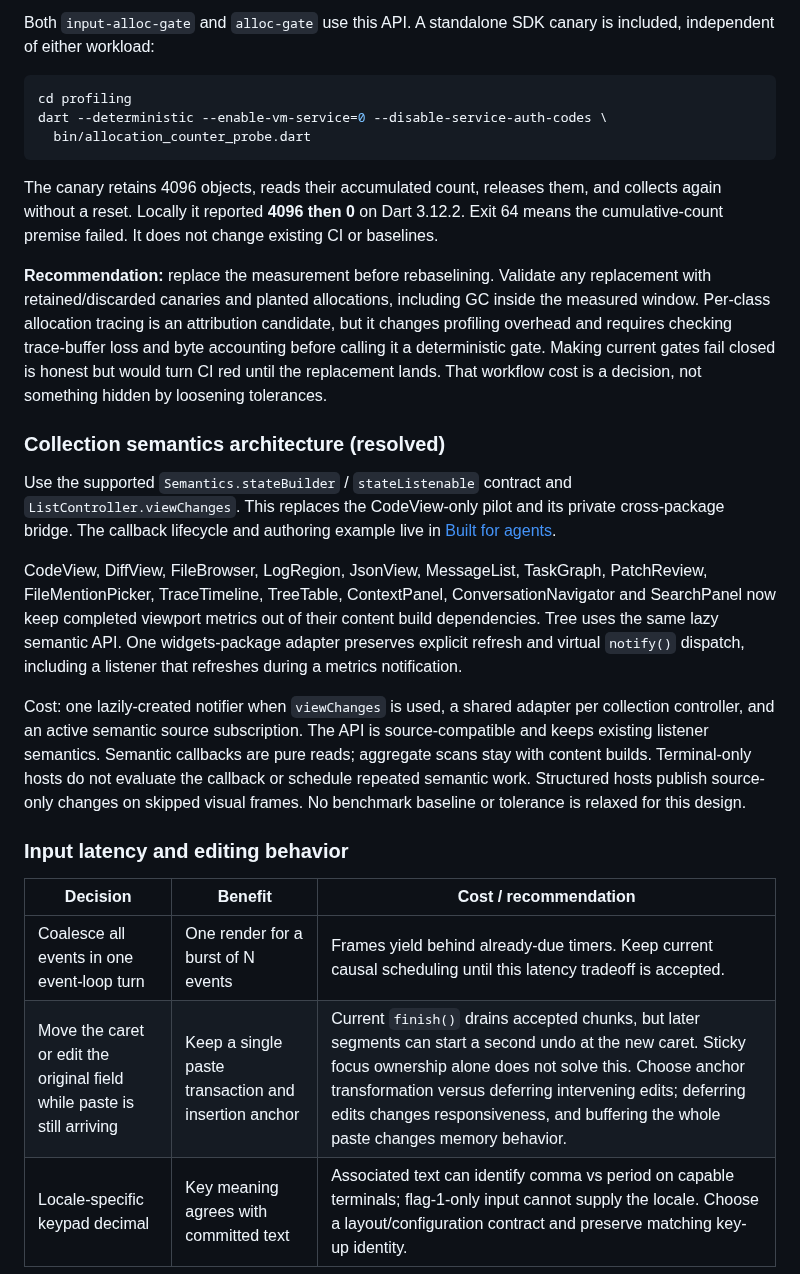
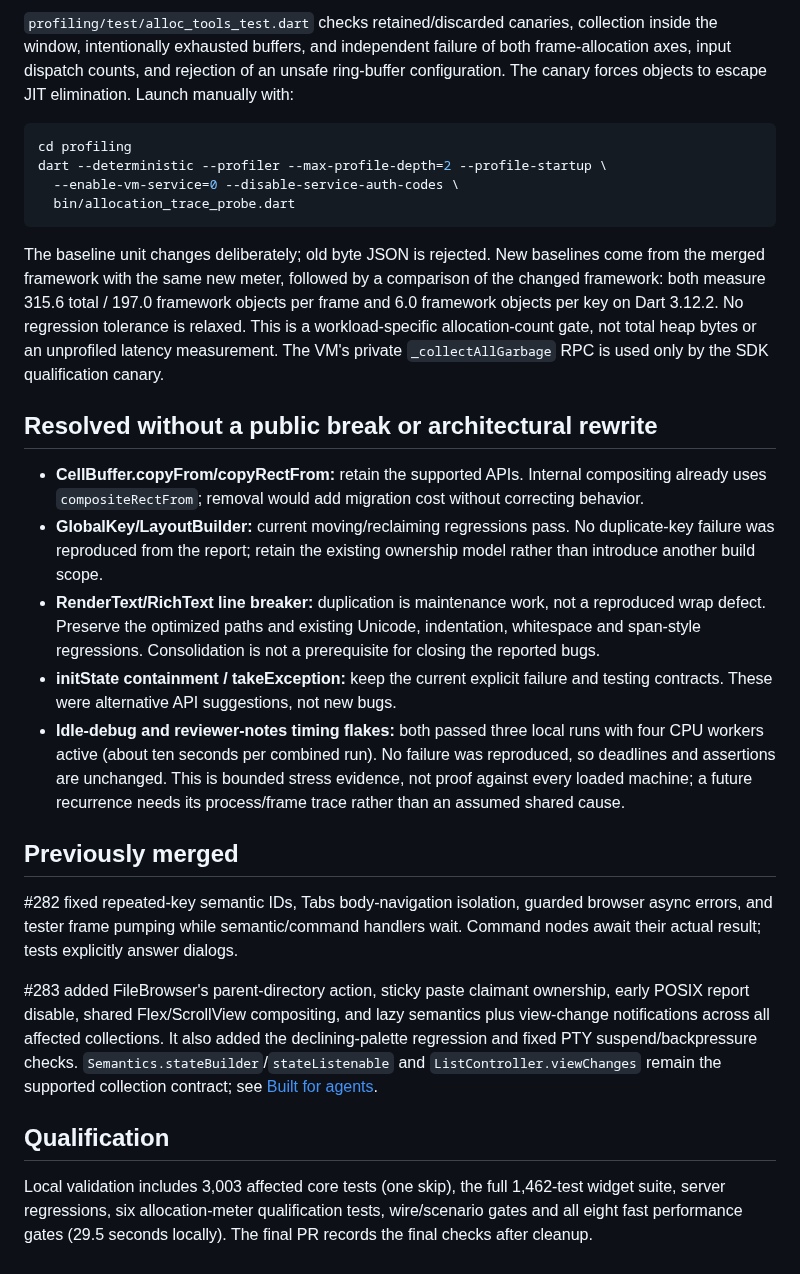
Before and after one commit to danReynolds/fleury, a Markdown page: docs/implementation/batch-g-followups.md, the part around one of its changes. Drawn GitHub-style.

Commit message:
Record Batch G decisions, migrations, and local qualification

````diff
--- a/docs/implementation/batch-g-followups.md
+++ b/docs/implementation/batch-g-followups.md
@@ -37,53 +120,64 @@ B/key. These are heap-timing effects, not improvements to lock into a baseline.
 
-Both `input-alloc-gate` and `alloc-gate` use this API. A standalone SDK canary is
-included, independent of either workload:
+`profiling/test/alloc_tools_test.dart` checks retained/discarded canaries,
+collection inside the window, intentionally exhausted buffers, and independent
+failure of both frame-allocation axes, input dispatch counts, and rejection of
+an unsafe ring-buffer configuration. The canary forces objects to escape JIT
+elimination. Launch manually with:
 
 ```sh
 cd profiling
-dart --deterministic --enable-vm-service=0 --disable-service-auth-codes \
-  bin/allocation_counter_probe.dart
+dart --deterministic --profiler --max-profile-depth=2 --profile-startup \
+  --enable-vm-service=0 --disable-service-auth-codes \
+  bin/allocation_trace_probe.dart
 ```
 
-The canary retains 4096 objects, reads their accumulated count, releases them,
-and collects again without a reset. Locally it reported **4096 then 0** on Dart
-3.12.2. Exit 64 means the cumulative-count premise
-failed. It does not change existing CI or baselines.
+The baseline unit changes deliberately; old byte JSON is rejected. New
+baselines come from the merged framework with the same new meter, followed by
+a comparison of the changed framework: both measure 315.6 total / 197.0 framework
+objects per frame and 6.0 framework objects per key on Dart 3.12.2. No regression
+tolerance is relaxed.
+This is a workload-specific allocation-count gate, not total heap bytes or an
+unprofiled latency measurement. The VM's private `_collectAllGarbage` RPC is used
+only by the SDK qualification canary.
 
-**Recommendation:** replace the measurement before rebaselining. Validate any
-replacement with retained/discarded canaries and planted allocations, including
-GC inside the measured window. Per-class allocation tracing is an attribution
-candidate, but it changes profiling overhead and requires checking trace-buffer
-loss and byte accounting before calling it a deterministic gate. Making current
-gates fail closed is honest but would turn CI red until the replacement lands.
-That workflow cost is a decision, not something hidden by loosening tolerances.
+## Resolved without a public break or architectural rewrite
 
-### Collection semantics architecture (resolved)
+- **CellBuffer.copyFrom/copyRectFrom:** retain the supported APIs. Internal
+  compositing already uses `compositeRectFrom`; removal would add migration cost
+  without correcting behavior.
+- **GlobalKey/LayoutBuilder:** current moving/reclaiming regressions pass. No
+  duplicate-key failure was reproduced from the report; retain the existing
+  ownership model rather than introduce another build scope.
+- **RenderText/RichText line breaker:** duplication is maintenance work, not a
+  reproduced wrap defect. Preserve the optimized paths and existing Unicode,
+  indentation, whitespace and span-style regressions. Consolidation is not a
+  prerequisite for closing the reported bugs.
+- **initState containment / takeException:** keep the current explicit failure
+  and testing contracts. These were alternative API suggestions, not new bugs.
+- **Idle-debug and reviewer-notes timing flakes:** both passed three local runs
+  with four CPU workers active (about ten seconds per combined run). No failure
+  was reproduced, so deadlines and assertions are unchanged. This is bounded
+  stress evidence, not proof against every loaded machine; a future recurrence
+  needs its process/frame trace rather than an assumed shared cause.
 
-Use the supported `Semantics.stateBuilder` / `stateListenable` contract and
-`ListController.viewChanges`. This replaces the CodeView-only pilot and its
-private cross-package bridge. The callback lifecycle and authoring example live
-in [Built for agents](../agents-and-semantics.md#live-semantic-state-without-rebuilding-content).
+## Previously merged
 
-CodeView, DiffView, FileBrowser, LogRegion, JsonView, MessageList, TaskGraph,
-PatchReview, FileMentionPicker, TraceTimeline, TreeTable, ContextPanel,
-ConversationNavigator and SearchPanel now keep completed viewport metrics out of
-their content build dependencies. Tree uses the same lazy semantic API. One
-widgets-package adapter preserves explicit refresh and virtual `notify()`
-dispatch, including a listener that refreshes during a metrics notification.
+#282 fixed repeated-key semantic IDs, Tabs body-navigation isolation, guarded
+browser async errors, and tester frame pumping while semantic/command handlers
+wait. Command nodes await their actual result; tests explicitly answer dialogs.
 
-Cost: one lazily-created notifier when `viewChanges` is used, a shared adapter
-per collection controller, and an active semantic source subscription. The API
-is source-compatible and keeps existing listener semantics. Semantic callbacks
-are pure reads; aggregate scans stay with content builds. Terminal-only hosts do
-not evaluate the callback or schedule repeated semantic work. Structured hosts
-publish source-only changes on skipped visual frames. No benchmark baseline or
-tolerance is relaxed for this design.
+#283 added FileBrowser's parent-directory action, sticky paste claimant ownership,
+early POSIX report disable, shared Flex/ScrollView compositing, and lazy semantics
+plus view-change notifications across all affected collections. It also added
+the declining-palette regression and fixed PTY suspend/backpressure checks.
+`Semantics.stateBuilder`/`stateListenable` and `ListController.viewChanges` remain
+the supported collection contract; see
+[Built for agents](../agents-and-semantics.md#live-semantic-state-without-rebuilding-content).
 
-### Input latency and editing behavior
+## Qualification
 
-| Decision | Benefit | Cost / recommendation |
-| --- | --- | --- |
-| Coalesce all events in one event-loop turn | One render for a burst of N events | Frames yield behind already-due timers. Keep current causal scheduling until this latency tradeoff is accepted. |
-| Move the caret or edit the original field while paste is still arriving | Keep a single paste transaction and insertion anchor | Current `finish()` drains accepted chunks, but later segments can start a second undo at the new caret. Sticky focus ownership alone does not solve this. Choose anchor transformation versus deferring intervening edits; deferring edits changes responsiveness, and buffering the whole paste changes memory behavior. |
-| Locale-specific keypad decimal | Key meaning agrees with committed text | Associated text can identify comma vs period on capable terminals; flag-1-only input cannot supply the locale. Choose a layout/configuration contract and preserve matching key-up identity. |
+Local validation includes 3,003 affected core tests (one skip), the full 1,462-test
+widget suite, server regressions, six allocation-meter qualification tests,
+wire/scenario gates and all eight fast performance gates (29.5 seconds locally).
+The final PR records the final checks after cleanup.
 
````
Also changed, not shown: other parts of docs/implementation/batch-g-followups.md (+117 -124 lines), docs/implementation/perf-gates.md (+25 -19 lines).
